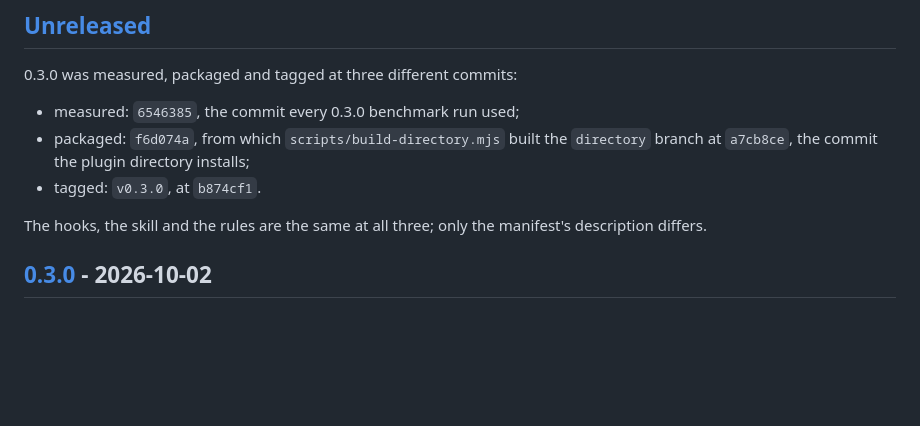
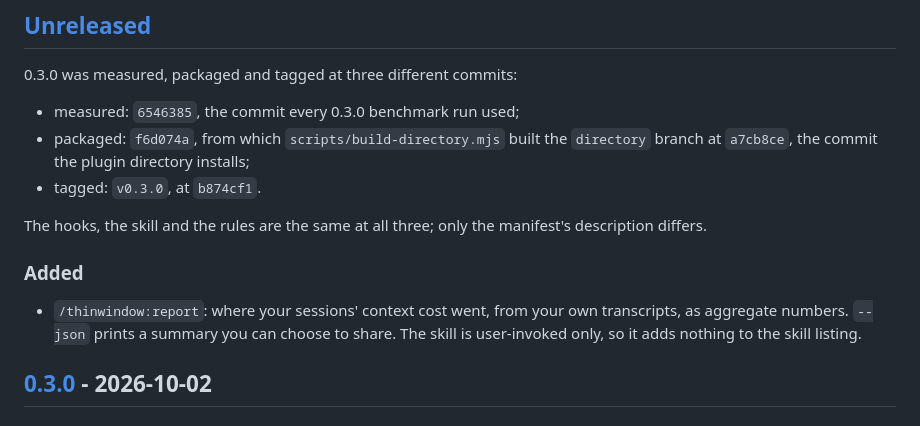
Before and after one commit to thinwindow/thinwindow, a Markdown page: CHANGELOG.md, the part around the change. Rendered like a GitHub page; blank space fills up the shorter version.

```diff
--- a/CHANGELOG.md
+++ b/CHANGELOG.md
@@ -15,6 +15,13 @@ project uses [Semantic Versioning](https://semver.org).
 
 The hooks, the skill and the rules are the same at all three; only the
 manifest's description differs.
+
+### Added
+
+- `/thinwindow:report`: where your sessions' context cost went, from your own
+  transcripts, as aggregate numbers. `--json` prints a summary you can choose
+  to share. The skill is user-invoked only, so it adds nothing to the skill
+  listing.
 
 ## [0.3.0] - 2026-10-02
 
```
Also changed, not shown: README.md (+45 -0 lines).
